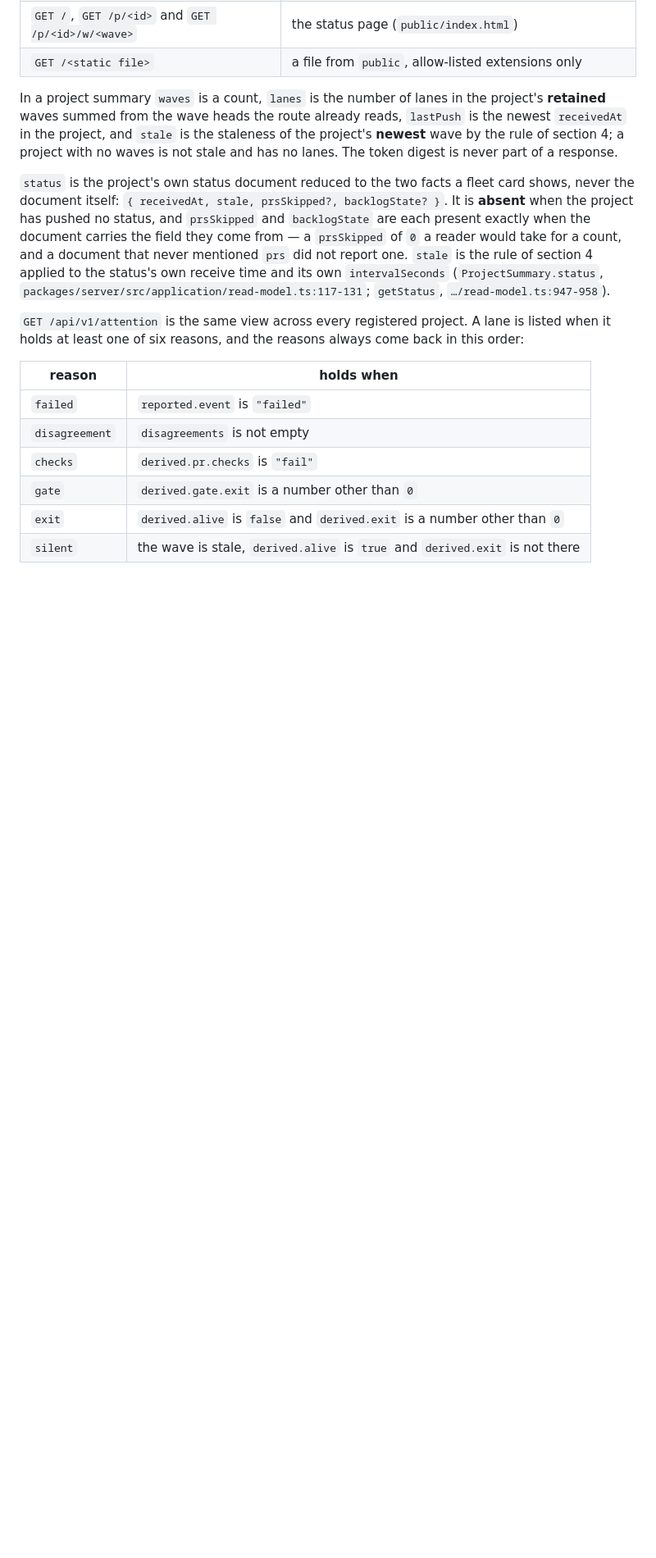
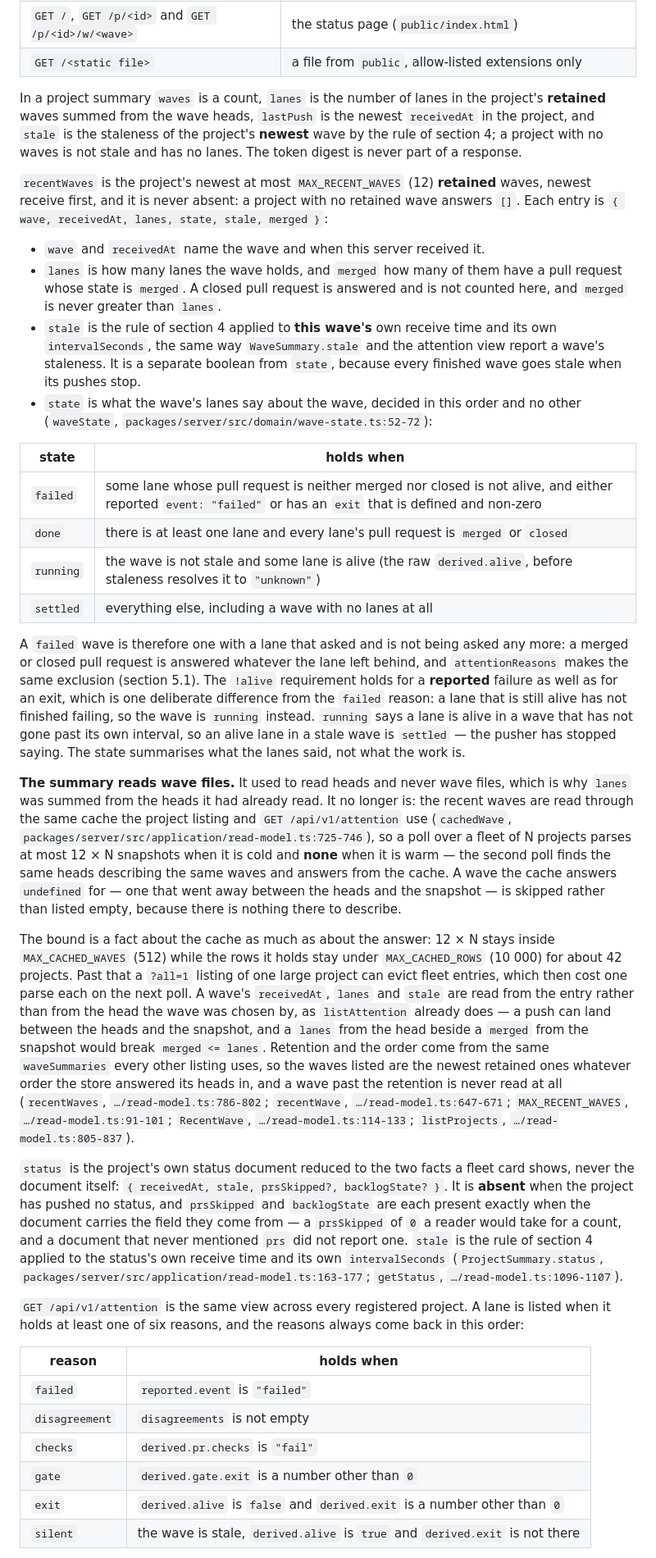
Before and after one commit to martinkrakowski/waves, a Markdown page: docs/waves-v1.md, the part around one of its changes. Shown at 82% size. Drawn GitHub-style; blank space fills up the shorter version.

Commit message:
docs: recentWaves on the project list
The field, the bound of 12, newest receive first, retained waves only,
the four states in the order they are decided in with what each of them
holds, the `stale` flag beside them and the `merged` count.

The paragraph that said the summary reads heads and never wave files is
superseded: it now reads through the wave cache, so a poll over a fleet
of N projects parses at most 12 × N snapshots cold and none warm, and it
stays inside `MAX_CACHED_WAVES` while the rows stay under
`MAX_CACHED_ROWS` for about 42 projects.

```diff
--- a/docs/waves-v1.md
+++ b/docs/waves-v1.md
@@ -439,11 +439,69 @@ unauthenticated request to the lanes route with a bad query is a `401` and a
 | `GET /<static file>`                              | a file from `public`, allow-listed extensions only                                                                                                |
 
 In a project summary `waves` is a count, `lanes` is the number of lanes in the
-project's **retained** waves summed from the wave heads the route already reads,
-`lastPush` is the newest `receivedAt` in the project, and `stale` is the
-staleness of the project's **newest** wave by the rule of section 4; a project
-with no waves is not stale and has no lanes. The token digest is never part of a
-response.
+project's **retained** waves summed from the wave heads, `lastPush` is the newest
+`receivedAt` in the project, and `stale` is the staleness of the project's
+**newest** wave by the rule of section 4; a project with no waves is not stale
+and has no lanes. The token digest is never part of a response.
+
+`recentWaves` is the project's newest at most `MAX_RECENT_WAVES` (12) **retained**
+waves, newest receive first, and it is never absent: a project with no retained
+wave answers `[]`. Each entry is
+`{ wave, receivedAt, lanes, state, stale, merged }`:
+
+- `wave` and `receivedAt` name the wave and when this server received it.
+- `lanes` is how many lanes the wave holds, and `merged` how many of them have a
+  pull request whose state is `merged`. A closed pull request is answered and is
+  not counted here, and `merged` is never greater than `lanes`.
+- `stale` is the rule of section 4 applied to **this wave's** own receive time
+  and its own `intervalSeconds`, the same way `WaveSummary.stale` and the
+  attention view report a wave's staleness. It is a separate boolean from
+  `state`, because every finished wave goes stale when its pushes stop.
+- `state` is what the wave's lanes say about the wave, decided in this order and
+  no other (`waveState`, `packages/server/src/domain/wave-state.ts:52-72`):
+
+| state     | holds when                                                                                                                                                  |
+| --------- | ----------------------------------------------------------------------------------------------------------------------------------------------------------- |
+| `failed`  | some lane whose pull request is neither merged nor closed is not alive, and either reported `event: "failed"` or has an `exit` that is defined and non-zero |
+| `done`    | there is at least one lane and every lane's pull request is `merged` or `closed`                                                                            |
+| `running` | the wave is not stale and some lane is alive (the raw `derived.alive`, before staleness resolves it to `"unknown"`)                                         |
+| `settled` | everything else, including a wave with no lanes at all                                                                                                      |
+
+A `failed` wave is therefore one with a lane that asked and is not being asked
+any more: a merged or closed pull request is answered whatever the lane left
+behind, and `attentionReasons` makes the same exclusion (section 5.1). The `!alive`
+requirement holds for a **reported** failure as well as for an exit, which is one
+deliberate difference from the `failed` reason: a lane that is still alive has
+not finished failing, so the wave is `running` instead. `running` says a lane is
+alive in a wave that has not gone past its own interval, so an alive lane in a
+stale wave is `settled` — the pusher has stopped saying. The state summarises
+what the lanes said, not what the work is.
+
+**The summary reads wave files.** It used to read heads and never wave files,
+which is why `lanes` was summed from the heads it had already read. It no longer
+is: the recent waves are read through the same cache the project listing and
+`GET /api/v1/attention` use (`cachedWave`,
+`packages/server/src/application/read-model.ts:725-746`), so a poll over a fleet
+of N projects parses at most 12 × N snapshots when it is cold and **none** when
+it is warm — the second poll finds the same heads describing the same waves and
+answers from the cache. A wave the cache answers `undefined` for — one that went
+away between the heads and the snapshot — is skipped rather than listed empty,
+because there is nothing there to describe.
+
+The bound is a fact about the cache as much as about the answer: 12 × N stays
+inside `MAX_CACHED_WAVES` (512) while the rows it holds stay under
+`MAX_CACHED_ROWS` (10 000) for about 42 projects. Past that a `?all=1` listing of
+one large project can evict fleet entries, which then cost one parse each on the
+next poll. A wave's `receivedAt`, `lanes` and `stale` are read from the entry
+rather than from the head the wave was chosen by, as `listAttention` already does
+— a push can land between the heads and the snapshot, and a `lanes` from the head
+beside a `merged` from the snapshot would break `merged <= lanes`. Retention and
+the order come from the same `waveSummaries` every other listing uses, so the
+waves listed are the newest retained ones whatever order the store answered its
+heads in, and a wave past the retention is never read at all (`recentWaves`,
+`…/read-model.ts:786-802`; `recentWave`, `…/read-model.ts:647-671`; `MAX_RECENT_WAVES`,
+`…/read-model.ts:91-101`; `RecentWave`, `…/read-model.ts:114-133`; `listProjects`,
+`…/read-model.ts:805-837`).
 
 `status` is the project's own status document reduced to the two facts a fleet
 card shows, never the document itself:
@@ -453,8 +511,8 @@ present exactly when the document carries the field they come from — a
 `prsSkipped` of `0` a reader would take for a count, and a document that never
 mentioned `prs` did not report one. `stale` is the rule of section 4 applied to
 the status's own receive time and its own `intervalSeconds`
-(`ProjectSummary.status`, `packages/server/src/application/read-model.ts:117-131`;
-`getStatus`, `…/read-model.ts:947-958`).
+(`ProjectSummary.status`, `packages/server/src/application/read-model.ts:163-177`;
+`getStatus`, `…/read-model.ts:1096-1107`).
 
 `GET /api/v1/attention` is the same view across every registered project. A lane
 is listed when it holds at least one of six reasons, and the reasons always come
```
Also changed, not shown: other parts of docs/waves-v1.md (+1 -1 lines).
